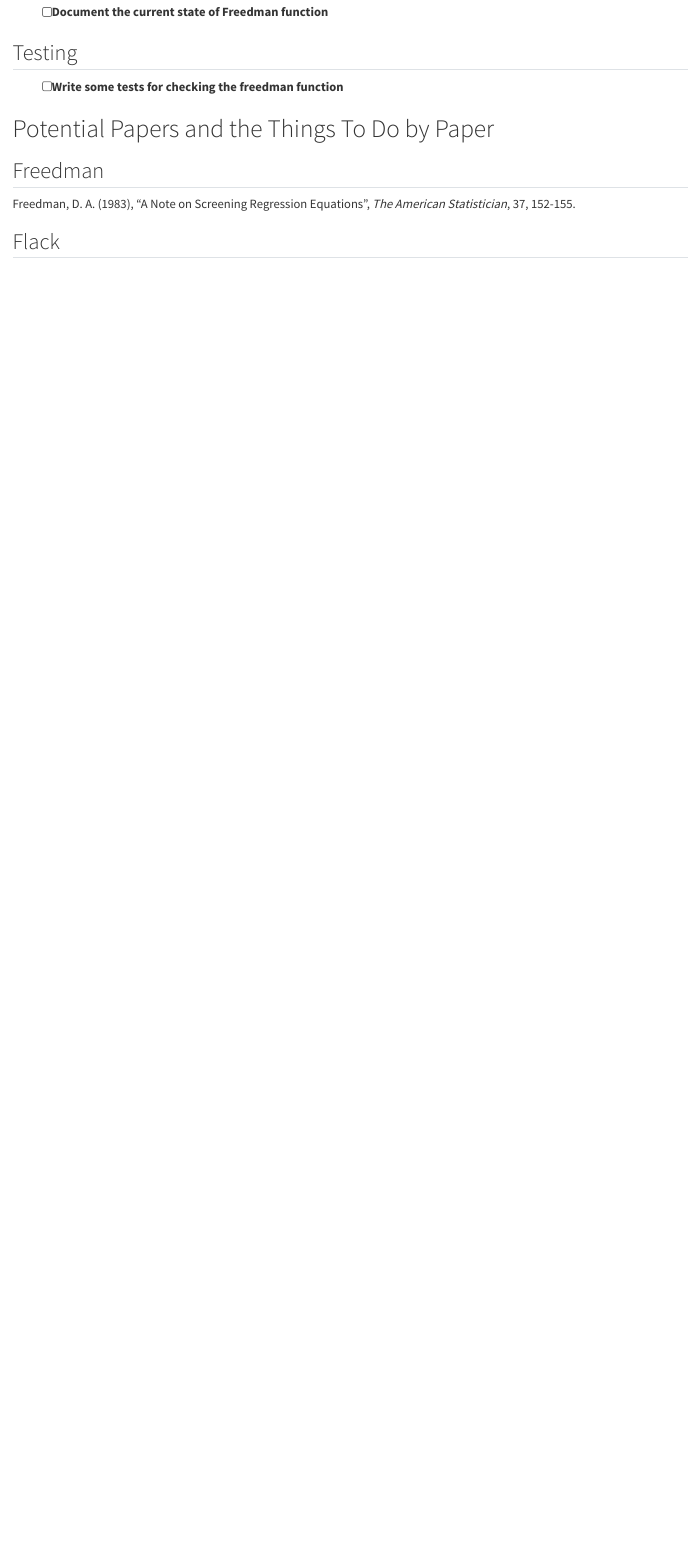
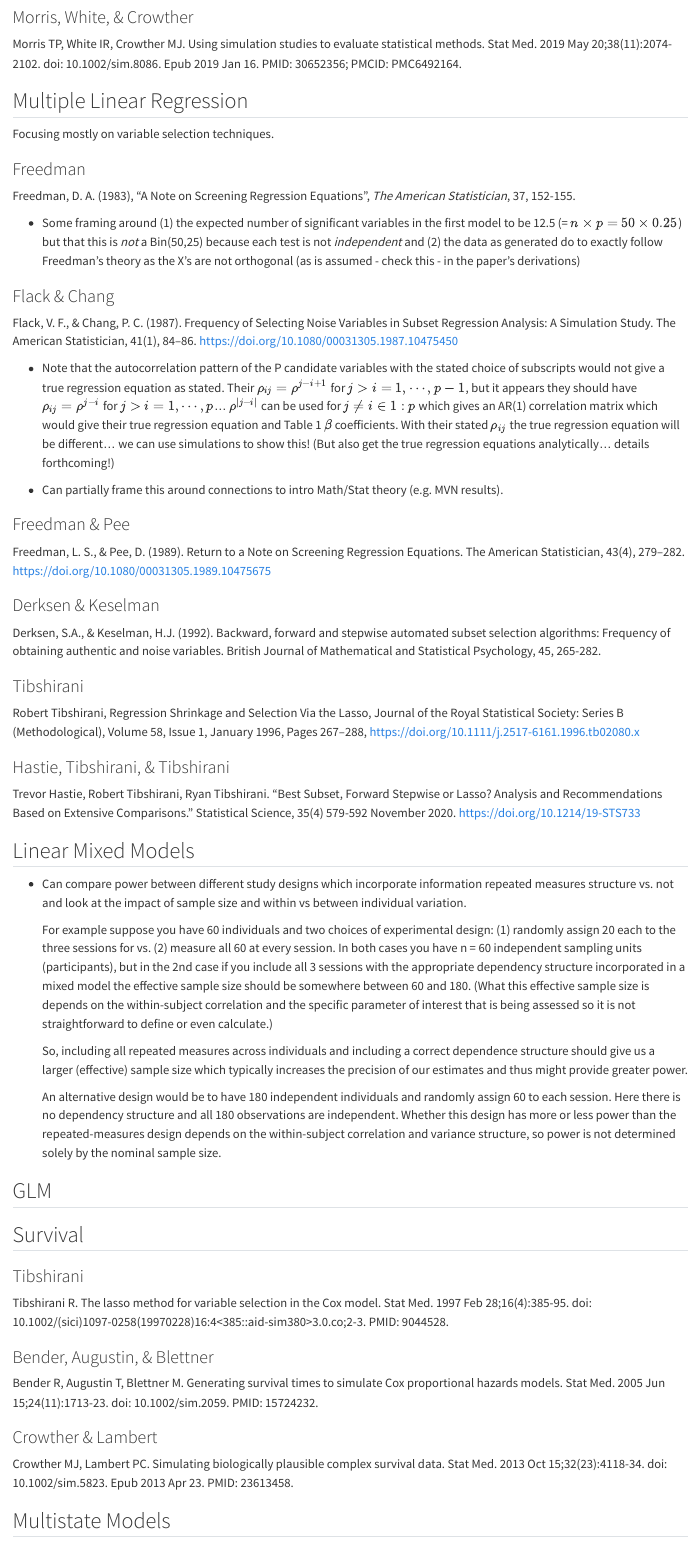
Before and after one commit to ci2131a/our-r-package, a Quarto document (TODO/our-TODO.qmd): the page in a window 1100 px wide, from 510 px down before the commit and from 940 px down after it. Rendered offline with R 4.5, knitr and Pandoc in place of Quarto, with nearby package versions.

Commit message:
Adding R simulation packages section and started organizing and adding to the Papers section.

```diff
--- a/TODO/our-TODO.qmd
+++ b/TODO/our-TODO.qmd
@@ -25,6 +25,5 @@
 
 - [ ] Write some tests for checking the freedman function
 
-# Potential Papers and the Things To Do by Paper
+# Current R packages with Sims
 
-## Freedman
@@ -31,6 +38,66 @@
+### Morris, White, & Crowther
+
+Morris TP, White IR, Crowther MJ. Using simulation studies to evaluate statistical methods. Stat Med. 2019 May 20;38(11):2074-2102. doi: 10.1002/sim.8086. Epub 2019 Jan 16. PMID: 30652356; PMCID: PMC6492164.
+
+## Multiple Linear Regression
+
+Focusing mostly on variable selection techniques.
+
+### Freedman
 
 Freedman, D. A. (1983), "A Note on Screening Regression Equations", *The American Statistician*, 37, 152-155.
 
+- Some framing around (1) the expected number of significant variables in the first model to be 12.5 (= $n\times p = 50 \times 0.25$) but that this is *not* a Bin(50,25) because each test is not *independent* and (2) the data as generated do to exactly follow Freedman's theory as the X's are not orthogonal (as is assumed - check this - in the paper's derivations)
 
+### Flack & Chang
 
-## Flack
+Flack, V. F., & Chang, P. C. (1987). Frequency of Selecting Noise Variables in Subset Regression Analysis: A Simulation Study. The American Statistician, 41(1), 84–86. https://doi.org/10.1080/00031305.1987.10475450
+
+- Note that the autocorrelation pattern of the P candidate variables with the stated choice of subscripts would not give a true regression equation as stated. Their $\rho_{ij} = \rho^{j-i+1}$ for $j > i = 1, \cdots, p-1$, but it appears they should have $\rho_{ij} = \rho^{j-i}$ for $j > i = 1, \cdots, p$...  $\rho^{|j-i|}$ can be used for $j \neq i \in 1:p$ which gives an AR(1) correlation matrix which would give their true regression equation and Table 1 $\beta$ coefficients. With their stated $\rho_{ij}$ the true regression equation will be different... we can use simulations to show this!  (But also get the true regression equations analytically... details forthcoming!)
+
+- Can partially frame this around connections to intro Math/Stat theory (e.g. MVN results).
+
+### Freedman & Pee
+
+Freedman, L. S., & Pee, D. (1989). Return to a Note on Screening Regression Equations. The American Statistician, 43(4), 279–282. https://doi.org/10.1080/00031305.1989.10475675
+
+### Derksen & Keselman
+
+Derksen, S.A., & Keselman, H.J. (1992). Backward, forward and stepwise automated subset selection algorithms: Frequency of obtaining authentic and noise variables. British Journal of Mathematical and Statistical Psychology, 45, 265-282.
+
+### Tibshirani
+
+Robert Tibshirani, Regression Shrinkage and Selection Via the Lasso, Journal of the Royal Statistical Society: Series B (Methodological), Volume 58, Issue 1, January 1996, Pages 267–288, https://doi.org/10.1111/j.2517-6161.1996.tb02080.x
+
+### Hastie, Tibshirani, & Tibshirani
+
+Trevor Hastie, Robert Tibshirani, Ryan Tibshirani. "Best Subset, Forward Stepwise or Lasso? Analysis and Recommendations Based on Extensive Comparisons." Statistical Science, 35(4) 579-592 November 2020.
+https://doi.org/10.1214/19-STS733
+
+## Linear Mixed Models
+
+- Can compare power between different study designs which incorporate information repeated measures structure vs. not and look at the impact of sample size and within vs between individual variation.
+
+  For example suppose you have 60 individuals and two choices of experimental design: (1) randomly assign 20 each to the three sessions for vs. (2) measure all 60 at every session.  In both cases you have n = 60 independent sampling units (participants), but in the 2nd case if you include all 3 sessions with the appropriate dependency structure incorporated in a mixed model the effective sample size should be somewhere between 60 and 180. (What this effective sample size is depends on the within-subject correlation and the specific parameter of interest that is being assessed so it is not straightforward to define or even calculate.)
+
+  So, including all repeated measures across individuals and including a correct dependence structure should give us a larger (effective) sample size which typically increases the precision of our estimates and thus might provide greater power.
+
+  An alternative design would be to have 180 independent individuals and  randomly assign 60 to each session. Here there is no dependency structure and all 180 observations are independent. Whether this design has more or less power than the repeated-measures design depends on the within-subject correlation and variance structure, so power is not determined solely by the nominal sample size.
+
+## GLM
+
+## Survival
+
+### Tibshirani
+
+Tibshirani R. The lasso method for variable selection in the Cox model. Stat Med. 1997 Feb 28;16(4):385-95. doi: 10.1002/(sici)1097-0258(19970228)16:4<385::aid-sim380>3.0.co;2-3. PMID: 9044528.
+
+### Bender, Augustin, & Blettner
+
+Bender R, Augustin T, Blettner M. Generating survival times to simulate Cox proportional hazards models. Stat Med. 2005 Jun 15;24(11):1713-23. doi: 10.1002/sim.2059. PMID: 15724232.
+
+### Crowther & Lambert
+
+Crowther MJ, Lambert PC. Simulating biologically plausible complex survival data. Stat Med. 2013 Oct 15;32(23):4118-34. doi: 10.1002/sim.5823. Epub 2013 Apr 23. PMID: 23613458.
+
+## Multistate Models
```
Also changed, not shown: TODO/our-TODO.html (added), TODO/our-TODO.qmd (12 more changed lines).
